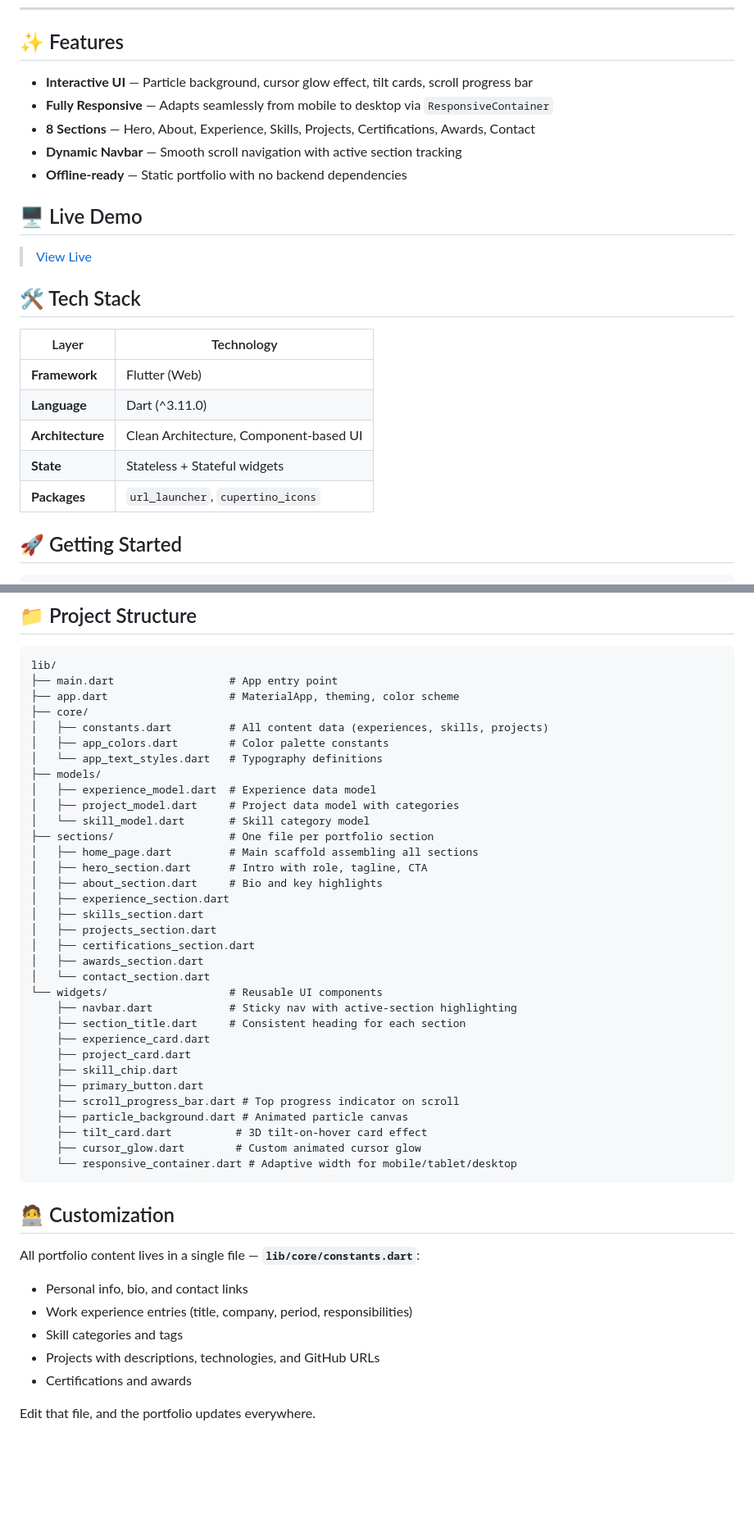
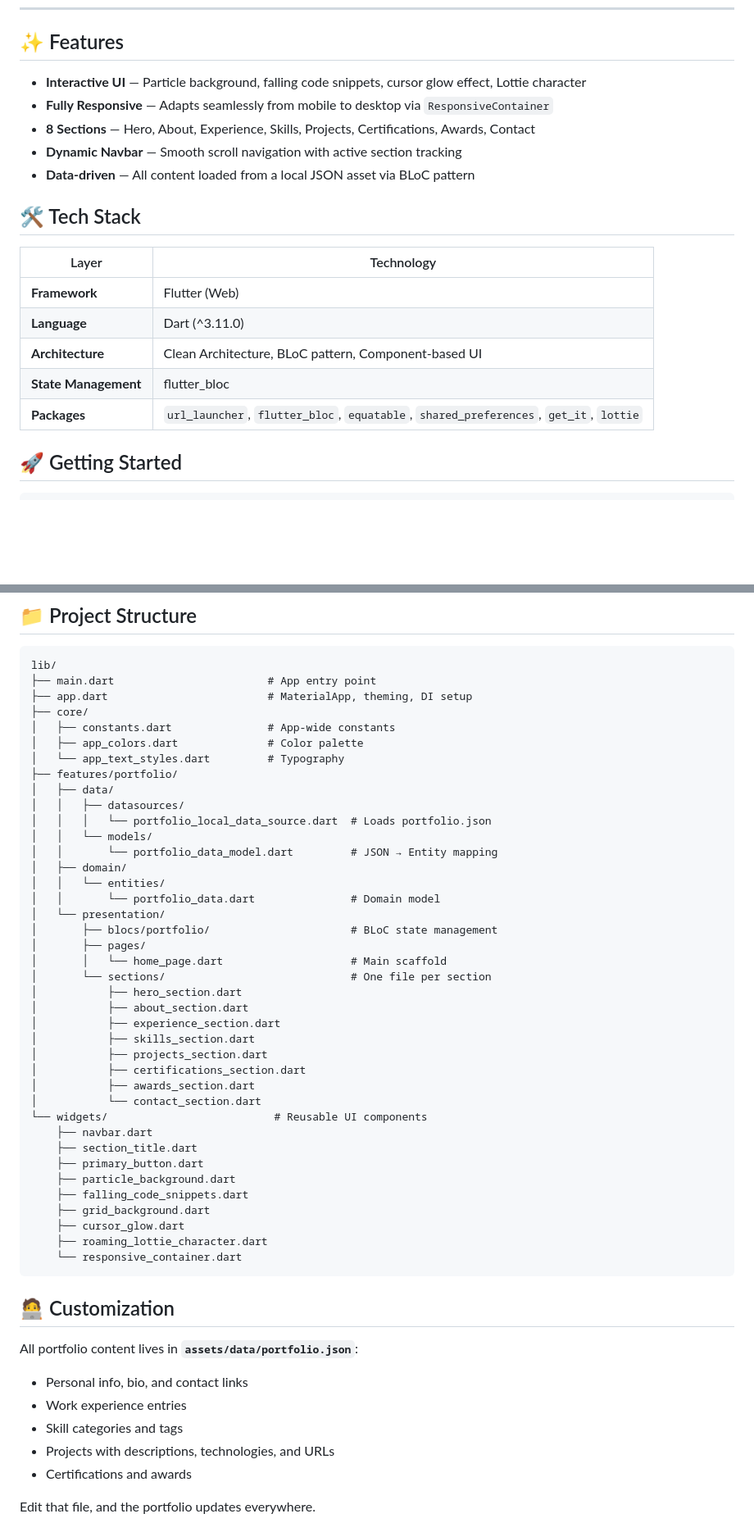
Before and after one commit to yhabbeh/portofolio, a Markdown page: README.md, 2 parts joined by grey strips. Shown at 82% size. Rendered like a GitHub page; blank space fills up the shorter version.

Commit message:
refactor: transition to BLoC architecture with JSON-based content and add professional project documentation

````diff
--- a/README.md
+++ b/README.md
@@ -23,16 +23,11 @@
 
 ## ✨ Features
 
-- **Interactive UI** — Particle background, cursor glow effect, tilt cards, scroll progress bar
+- **Interactive UI** — Particle background, falling code snippets, cursor glow effect, Lottie character
 - **Fully Responsive** — Adapts seamlessly from mobile to desktop via `ResponsiveContainer`
 - **8 Sections** — Hero, About, Experience, Skills, Projects, Certifications, Awards, Contact
 - **Dynamic Navbar** — Smooth scroll navigation with active section tracking
-- **Offline-ready** — Static portfolio with no backend dependencies
-
-## 🖥️ Live Demo
-
-> <!-- TODO: Replace with your deployed URL -->
-> [View Live](https://yhabbeh.github.io/portfolio)
+- **Data-driven** — All content loaded from a local JSON asset via BLoC pattern
 
 ## 🛠️ Tech Stack
 
@@ -40,9 +35,9 @@
 |---|---|
 | **Framework** | Flutter (Web) |
 | **Language** | Dart (^3.11.0) |
-| **Architecture** | Clean Architecture, Component-based UI |
-| **State** | Stateless + Stateful widgets |
-| **Packages** | `url_launcher`, `cupertino_icons` |
+| **Architecture** | Clean Architecture, BLoC pattern, Component-based UI |
+| **State Management** | flutter_bloc |
+| **Packages** | `url_launcher`, `flutter_bloc`, `equatable`, `shared_preferences`, `get_it`, `lottie` |
 
 ## 🚀 Getting Started
 
@@ -69,47 +64,53 @@ Deploy the `build/web/` directory to any static host (GitHub Pages, Vercel, Netl
 
 ```
 lib/
-├── main.dart                  # App entry point
-├── app.dart                   # MaterialApp, theming, color scheme
+├── main.dart                        # App entry point
+├── app.dart                         # MaterialApp, theming, DI setup
 ├── core/
-│   ├── constants.dart         # All content data (experiences, skills, projects)
-│   ├── app_colors.dart        # Color palette constants
-│   └── app_text_styles.dart   # Typography definitions
-├── models/
-│   ├── experience_model.dart  # Experience data model
-│   ├── project_model.dart     # Project data model with categories
-│   └── skill_model.dart       # Skill category model
-├── sections/                  # One file per portfolio section
-│   ├── home_page.dart         # Main scaffold assembling all sections
-│   ├── hero_section.dart      # Intro with role, tagline, CTA
-│   ├── about_section.dart     # Bio and key highlights
-│   ├── experience_section.dart
-│   ├── skills_section.dart
-│   ├── projects_section.dart
-│   ├── certifications_section.dart
-│   ├── awards_section.dart
-│   └── contact_section.dart
-└── widgets/                   # Reusable UI components
-    ├── navbar.dart            # Sticky nav with active-section highlighting
-    ├── section_title.dart     # Consistent heading for each section
-    ├── experience_card.dart
-    ├── project_card.dart
-    ├── skill_chip.dart
+│   ├── constants.dart               # App-wide constants
+│   ├── app_colors.dart              # Color palette
+│   └── app_text_styles.dart         # Typography
+├── features/portfolio/
+│   ├── data/
+│   │   ├── datasources/
+│   │   │   └── portfolio_local_data_source.dart  # Loads portfolio.json
+│   │   └── models/
+│   │       └── portfolio_data_model.dart         # JSON → Entity mapping
+│   ├── domain/
+│   │   └── entities/
+│   │       └── portfolio_data.dart               # Domain model
+│   └── presentation/
+│       ├── blocs/portfolio/                      # BLoC state management
+│       ├── pages/
+│       │   └── home_page.dart                    # Main scaffold
+│       └── sections/                             # One file per section
+│           ├── hero_section.dart
+│           ├── about_section.dart
+│           ├── experience_section.dart
+│           ├── skills_section.dart
+│           ├── projects_section.dart
+│           ├── certifications_section.dart
+│           ├── awards_section.dart
+│           └── contact_section.dart
+└── widgets/                          # Reusable UI components
+    ├── navbar.dart
+    ├── section_title.dart
     ├── primary_button.dart
-    ├── scroll_progress_bar.dart # Top progress indicator on scroll
-    ├── particle_background.dart # Animated particle canvas
-    ├── tilt_card.dart          # 3D tilt-on-hover card effect
-    ├── cursor_glow.dart        # Custom animated cursor glow
-    └── responsive_container.dart # Adaptive width for mobile/tablet/desktop
+    ├── particle_background.dart
+    ├── falling_code_snippets.dart
+    ├── grid_background.dart
+    ├── cursor_glow.dart
+    ├── roaming_lottie_character.dart
+    └── responsive_container.dart
 ```
 
 ## 🧑‍💻 Customization
 
-All portfolio content lives in a single file — **`lib/core/constants.dart`**:
+All portfolio content lives in **`assets/data/portfolio.json`**:
 - Personal info, bio, and contact links
-- Work experience entries (title, company, period, responsibilities)
+- Work experience entries
 - Skill categories and tags
-- Projects with descriptions, technologies, and GitHub URLs
+- Projects with descriptions, technologies, and URLs
 - Certifications and awards
 
 Edit that file, and the portfolio updates everywhere.
````
Also changed, not shown: projects.md (+38 -33 lines).
